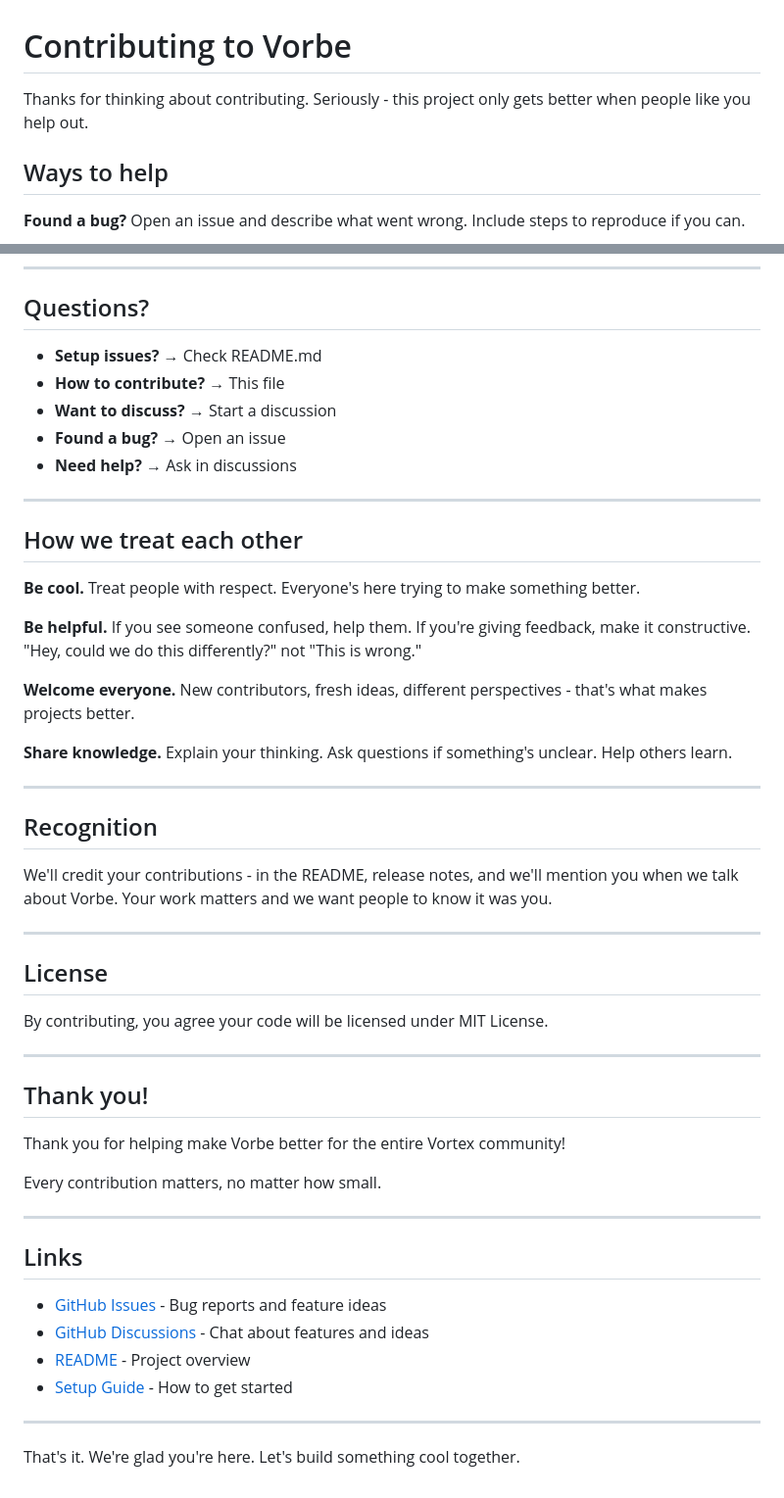
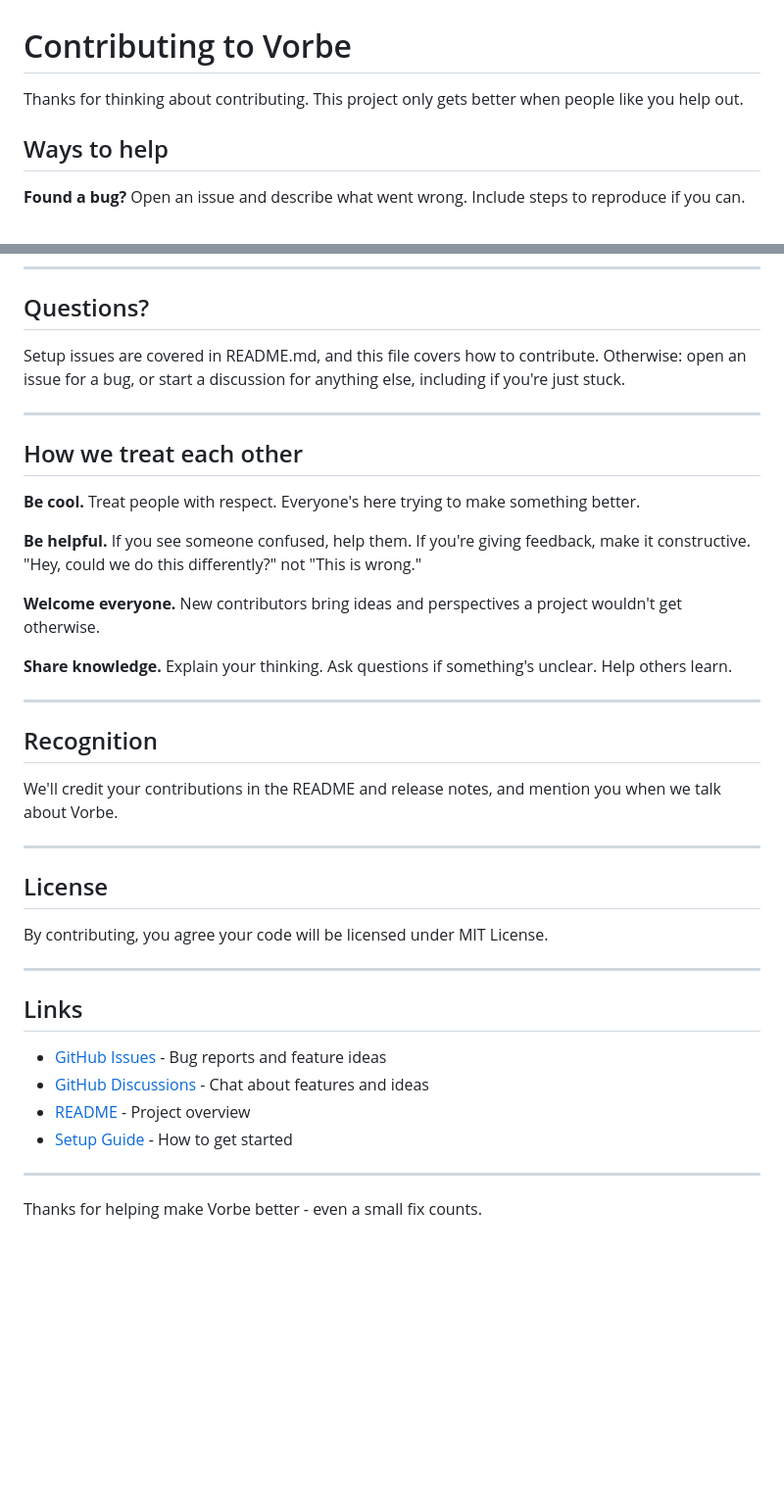
Before and after one commit to abutauskas/Vorbe, a Markdown page: CONTRIBUTING.md, 2 parts joined by grey strips. Shown at 98% size. GitHub-like rendering; blank space fills up the shorter version.

Commit message:
Humanize README.md and CONTRIBUTING.md
Ran the /humanizer pass across every user-facing prose file in the
project. Most of it was already clean - README/CONTRIBUTING had been
through a similar pass earlier this session, and the VERCEL_QUICKSTART/
terms.html/app.html/index.html/Discord embed content all checked clean
(no em/en dashes anywhere, no inflated-importance phrasing, no bold
mini-heading lists). Left CODE_OF_CONDUCT.md untouched - it's the
verbatim standard Contributor Covenant template, not AI-generated, and
meant to stay standard. Left VSCODE_SETUP.md untouched too, but for a
different reason - it's stale (references a defunct sandbox path,
files that don't exist anymore), which is an accuracy problem, not a
voice problem the humanizer skill is meant to fix.

Actual fixes in these two:
- CONTRIBUTING.md: the "Questions?" section was a textbook bold-label
  list (a heading + connector + one-liner, repeated per item) - turned
  into plain prose. Same for the doubled-up closing (a "Thank you!"
  section immediately followed by a near-identical final tagline,
  saying the same thing twice).
- README.md: three separate closing pitches (Community, "Let's build
  something", and a final tagline) all repeated the same "open an
  issue / start a discussion" message - consolidated into one.
- Minor: cut a few generic intensifiers ("Seriously", "genuinely") and
  a forced three-item list in CONTRIBUTING's "Welcome everyone" line.

```diff
--- a/CONTRIBUTING.md
+++ b/CONTRIBUTING.md
@@ -1,6 +1,6 @@
 # Contributing to Vorbe
 
-Thanks for thinking about contributing. Seriously - this project only gets better when people like you help out.
+Thanks for thinking about contributing. This project only gets better when people like you help out.
 
 ## Ways to help
 
@@ -197,11 +197,7 @@ vorbe/
 
 ## Questions?
 
-- **Setup issues?** → Check README.md
-- **How to contribute?** → This file
-- **Want to discuss?** → Start a discussion
-- **Found a bug?** → Open an issue
-- **Need help?** → Ask in discussions
+Setup issues are covered in README.md, and this file covers how to contribute. Otherwise: open an issue for a bug, or start a discussion for anything else, including if you're just stuck.
 
 ---
 
@@ -211,7 +207,7 @@ vorbe/
 
 **Be helpful.** If you see someone confused, help them. If you're giving feedback, make it constructive. "Hey, could we do this differently?" not "This is wrong."
 
-**Welcome everyone.** New contributors, fresh ideas, different perspectives - that's what makes projects better.
+**Welcome everyone.** New contributors bring ideas and perspectives a project wouldn't get otherwise.
 
 **Share knowledge.** Explain your thinking. Ask questions if something's unclear. Help others learn.
 
@@ -219,21 +215,13 @@ vorbe/
 
 ## Recognition
 
-We'll credit your contributions - in the README, release notes, and we'll mention you when we talk about Vorbe. Your work matters and we want people to know it was you.
+We'll credit your contributions in the README and release notes, and mention you when we talk about Vorbe.
 
 ---
 
 ## License
 
 By contributing, you agree your code will be licensed under MIT License.
-
----
-
-## Thank you!
-
-Thank you for helping make Vorbe better for the entire Vortex community!
-
-Every contribution matters, no matter how small.
 
 ---
 
@@ -246,4 +234,4 @@ Every contribution matters, no matter how small.
 
 ---
 
-That's it. We're glad you're here. Let's build something cool together.
+Thanks for helping make Vorbe better - even a small fix counts.
```
Also changed, not shown: README.md (+2 -12 lines).
